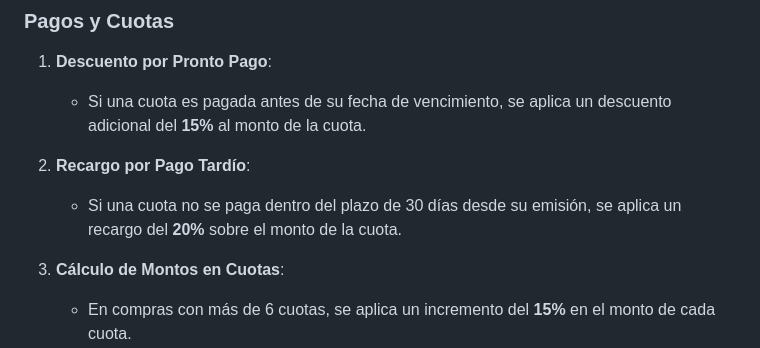
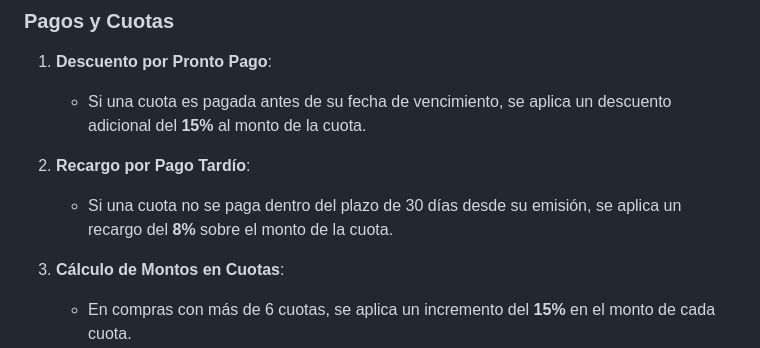
Before and after one commit to guille-nat/Api_Compras, a Markdown page: README.md, the part around the change. GitHub-like rendering.

```diff
--- a/README.md
+++ b/README.md
@@ -44,7 +44,7 @@ API diseñada para la gestión de compras, pagos, cuotas, inventario y usuarios.
    - Si una cuota es pagada antes de su fecha de vencimiento, se aplica un descuento adicional del **15%** al monto de la cuota.
 
 2. **Recargo por Pago Tardío**:
-   - Si una cuota no se paga dentro del plazo de 30 días desde su emisión, se aplica un recargo del **20%** sobre el monto de la cuota.
+   - Si una cuota no se paga dentro del plazo de 30 días desde su emisión, se aplica un recargo del **8%** sobre el monto de la cuota.
 
 3. **Cálculo de Montos en Cuotas**:
    - En compras con más de 6 cuotas, se aplica un incremento del **15%** en el monto de cada cuota.
```
